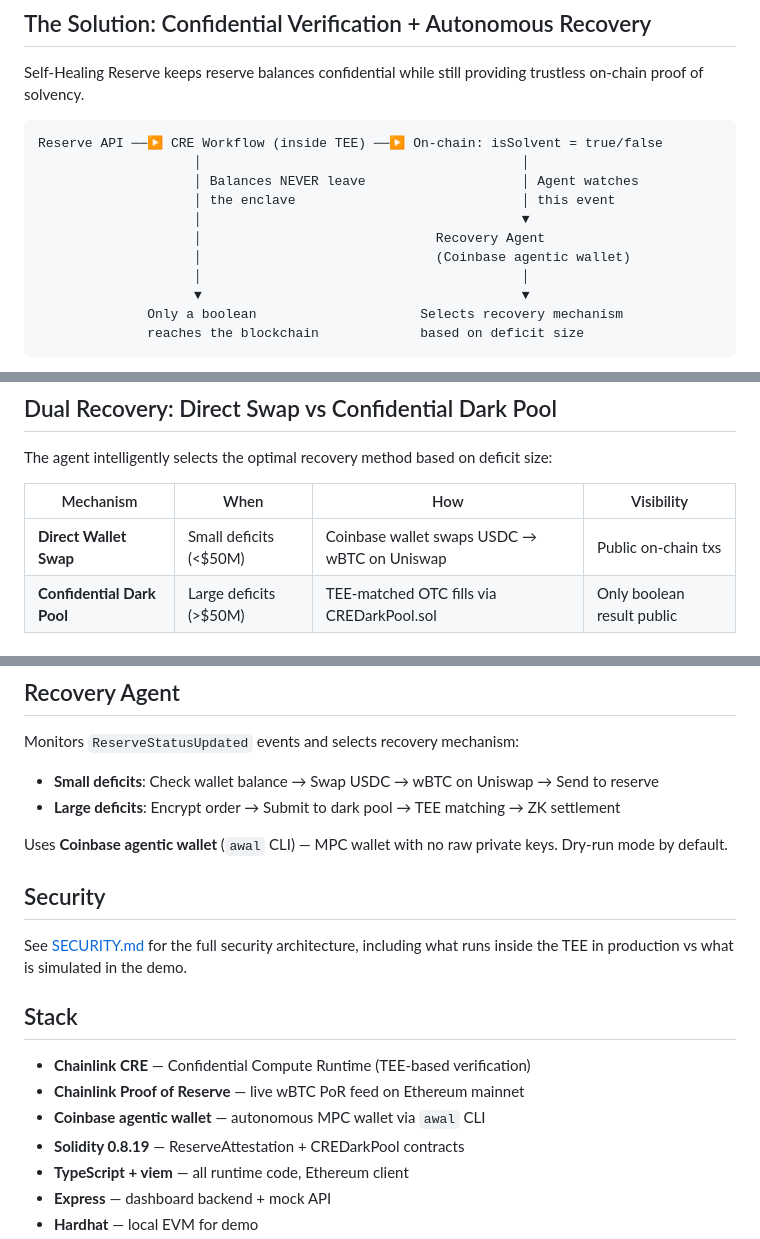
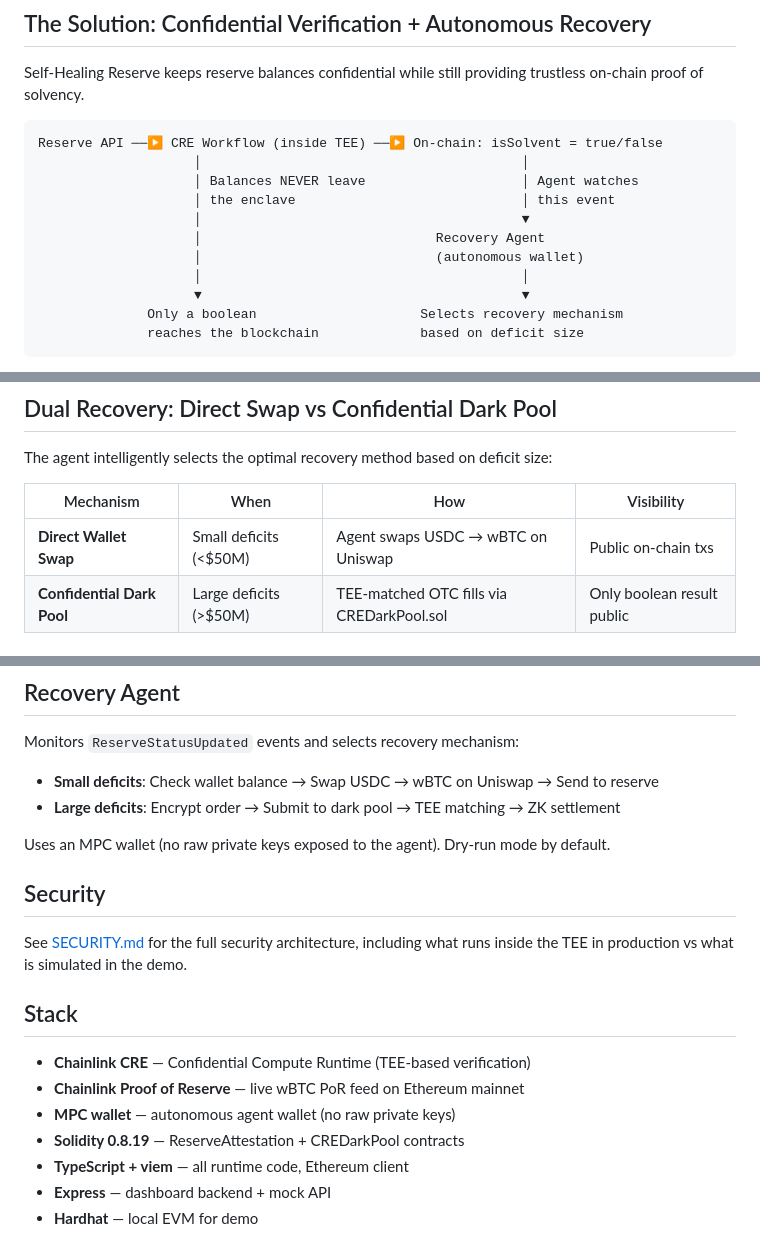
Before and after one commit to ct1212/self-healing-reserve, a Markdown page: README.md, 3 parts joined by grey strips. GitHub-like rendering.

Commit message:
Tone down awal/Coinbase wallet references in README
The wallet integration uses standard operations (balance, swap, send)
that aren't unique to any specific wallet provider. Replaced with
generic "MPC wallet" / "autonomous wallet" language.

Co-Authored-By: Claude Opus 4.6 <noreply@anthropic.com>

```diff
--- a/README.md
+++ b/README.md
@@ -30,7 +30,7 @@ Reserve API ──▶ CRE Workflow (inside TEE) ──▶ On-chain: isSolvent =
                     │ the enclave                             │ this event
                     │                                         ▼
                     │                              Recovery Agent
-                    │                              (Coinbase agentic wallet)
+                    │                              (autonomous wallet)
                     │                                         │
                     ▼                                         ▼
               Only a boolean                     Selects recovery mechanism
@@ -54,7 +54,7 @@ The agent intelligently selects the optimal recovery method based on deficit siz
 
 | Mechanism | When | How | Visibility |
 |-----------|------|-----|------------|
-| **Direct Wallet Swap** | Small deficits (<$50M) | Coinbase wallet swaps USDC → wBTC on Uniswap | Public on-chain txs |
+| **Direct Wallet Swap** | Small deficits (<$50M) | Agent swaps USDC → wBTC on Uniswap | Public on-chain txs |
 | **Confidential Dark Pool** | Large deficits (>$50M) | TEE-matched OTC fills via CREDarkPool.sol | Only boolean result public |
 
 ### Why two mechanisms?
@@ -125,7 +125,7 @@ Monitors `ReserveStatusUpdated` events and selects recovery mechanism:
 - **Small deficits**: Check wallet balance → Swap USDC → wBTC on Uniswap → Send to reserve
 - **Large deficits**: Encrypt order → Submit to dark pool → TEE matching → ZK settlement
 
-Uses **Coinbase agentic wallet** (`awal` CLI) — MPC wallet with no raw private keys. Dry-run mode by default.
+Uses an MPC wallet (no raw private keys exposed to the agent). Dry-run mode by default.
 
 ## Security
 
@@ -135,7 +135,7 @@ See [SECURITY.md](./SECURITY.md) for the full security architecture, including w
 
 - **Chainlink CRE** — Confidential Compute Runtime (TEE-based verification)
 - **Chainlink Proof of Reserve** — live wBTC PoR feed on Ethereum mainnet
-- **Coinbase agentic wallet** — autonomous MPC wallet via `awal` CLI
+- **MPC wallet** — autonomous agent wallet (no raw private keys)
 - **Solidity 0.8.19** — ReserveAttestation + CREDarkPool contracts
 - **TypeScript + viem** — all runtime code, Ethereum client
 - **Express** — dashboard backend + mock API
```
Also changed, not shown: other parts of README.md (+1 -1 lines).
